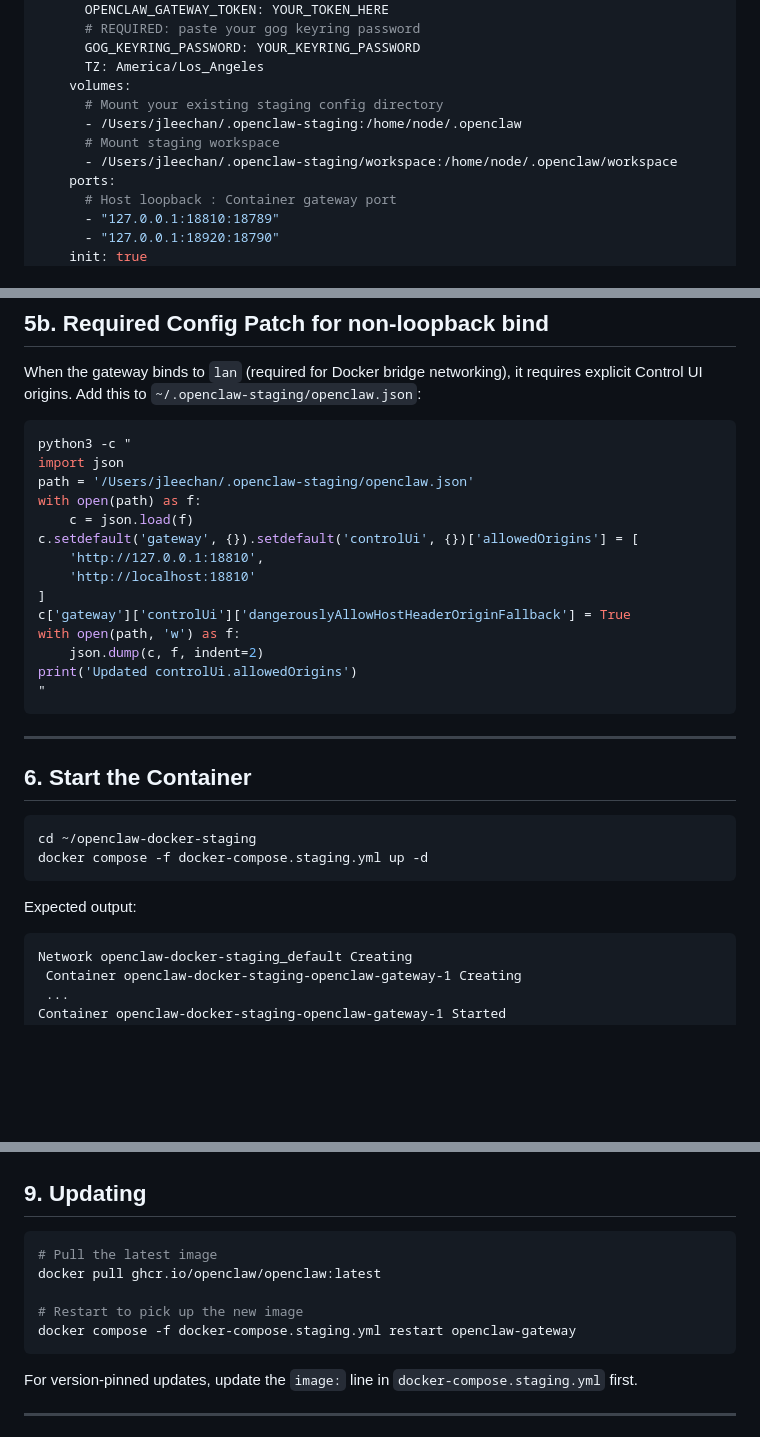
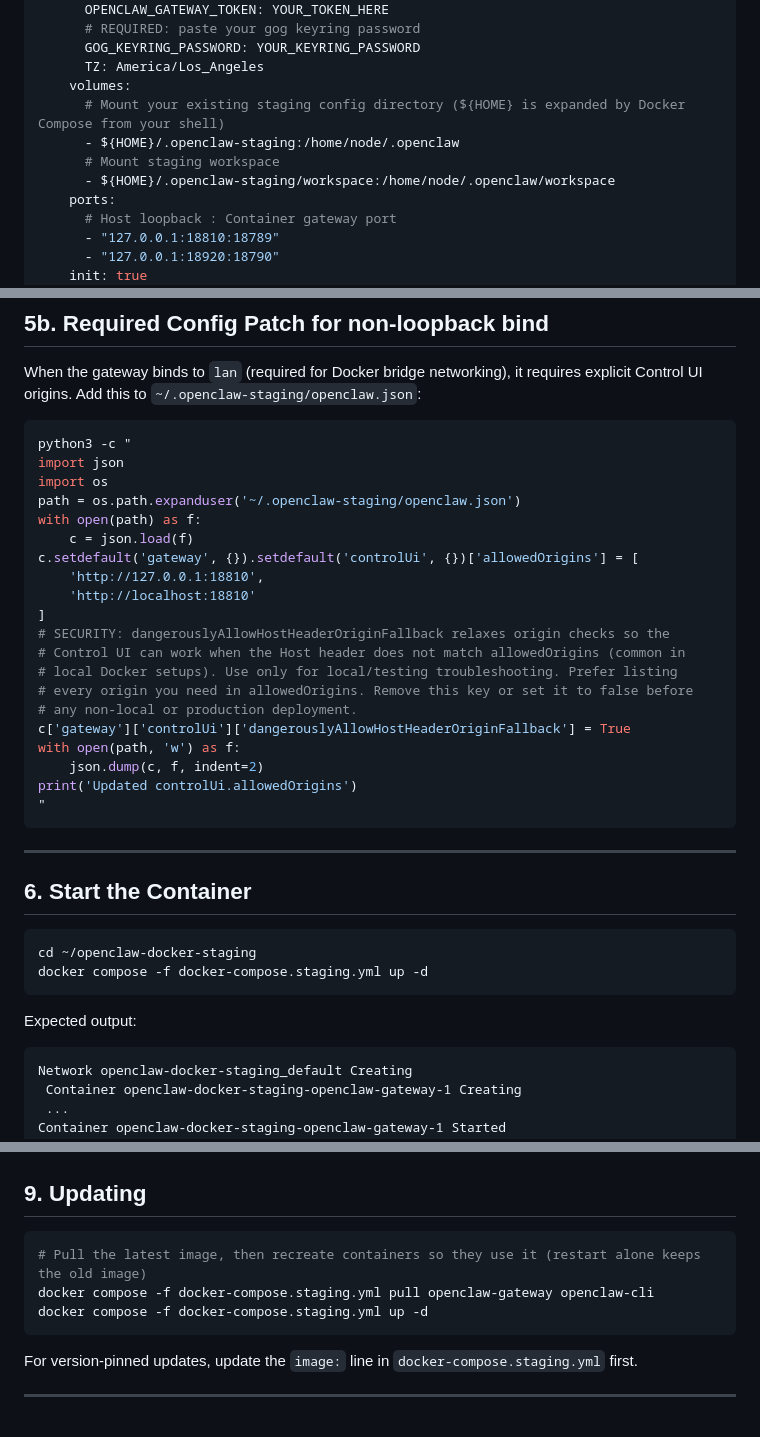
Before and after one commit to jleechanorg/smartclaw, a Markdown page: docs/openclaw-docker-staging-setup.md, 3 parts joined by grey strips. Drawn GitHub-style; blank space fills up the shorter version.

Commit message:
docs: address CodeRabbit review on Docker staging guide
- Use ${HOME} for compose volume paths; expanduser in Python patch
- Document security risk of dangerouslyAllowHostHeaderOriginFallback
- Add language tag to expected-output fenced block
- Use compose pull + up -d after image updates (not restart)

Made-with: Cursor

````diff
--- a/docs/openclaw-docker-staging-setup.md
+++ b/docs/openclaw-docker-staging-setup.md
@@ -108,10 +108,10 @@ services:
       GOG_KEYRING_PASSWORD: YOUR_KEYRING_PASSWORD
       TZ: America/Los_Angeles
     volumes:
-      # Mount your existing staging config directory
-      - /Users/jleechan/.openclaw-staging:/home/node/.openclaw
+      # Mount your existing staging config directory (${HOME} is expanded by Docker Compose from your shell)
+      - ${HOME}/.openclaw-staging:/home/node/.openclaw
       # Mount staging workspace
-      - /Users/jleechan/.openclaw-staging/workspace:/home/node/.openclaw/workspace
+      - ${HOME}/.openclaw-staging/workspace:/home/node/.openclaw/workspace
     ports:
       # Host loopback : Container gateway port
       - "127.0.0.1:18810:18789"
@@ -181,13 +181,19 @@ When the gateway binds to `lan` (required for Docker bridge networking), it requ
 ```bash
 python3 -c "
 import json
-path = '/Users/jleechan/.openclaw-staging/openclaw.json'
+import os
+path = os.path.expanduser('~/.openclaw-staging/openclaw.json')
 with open(path) as f:
     c = json.load(f)
 c.setdefault('gateway', {}).setdefault('controlUi', {})['allowedOrigins'] = [
     'http://127.0.0.1:18810',
     'http://localhost:18810'
 ]
+# SECURITY: dangerouslyAllowHostHeaderOriginFallback relaxes origin checks so the
+# Control UI can work when the Host header does not match allowedOrigins (common in
+# local Docker setups). Use only for local/testing troubleshooting. Prefer listing
+# every origin you need in allowedOrigins. Remove this key or set it to false before
+# any non-local or production deployment.
 c['gateway']['controlUi']['dangerouslyAllowHostHeaderOriginFallback'] = True
 with open(path, 'w') as f:
     json.dump(c, f, indent=2)
@@ -205,7 +211,8 @@ docker compose -f docker-compose.staging.yml up -d
 ```
 
 Expected output:
-```
+
+```text
 Network openclaw-docker-staging_default Creating
  Container openclaw-docker-staging-openclaw-gateway-1 Creating
  ...
@@ -261,11 +268,9 @@ docker compose -f docker-compose.staging.yml run --rm openclaw-cli config get ga
 ## 9. Updating
 
 ```bash
-# Pull the latest image
-docker pull ghcr.io/openclaw/openclaw:latest
-
-# Restart to pick up the new image
-docker compose -f docker-compose.staging.yml restart openclaw-gateway
+# Pull the latest image, then recreate containers so they use it (restart alone keeps the old image)
+docker compose -f docker-compose.staging.yml pull openclaw-gateway openclaw-cli
+docker compose -f docker-compose.staging.yml up -d
 ```
 
 For version-pinned updates, update the `image:` line in `docker-compose.staging.yml` first.
````
Also changed, not shown: other parts of docs/openclaw-docker-staging-setup.md (+2 -2 lines).
